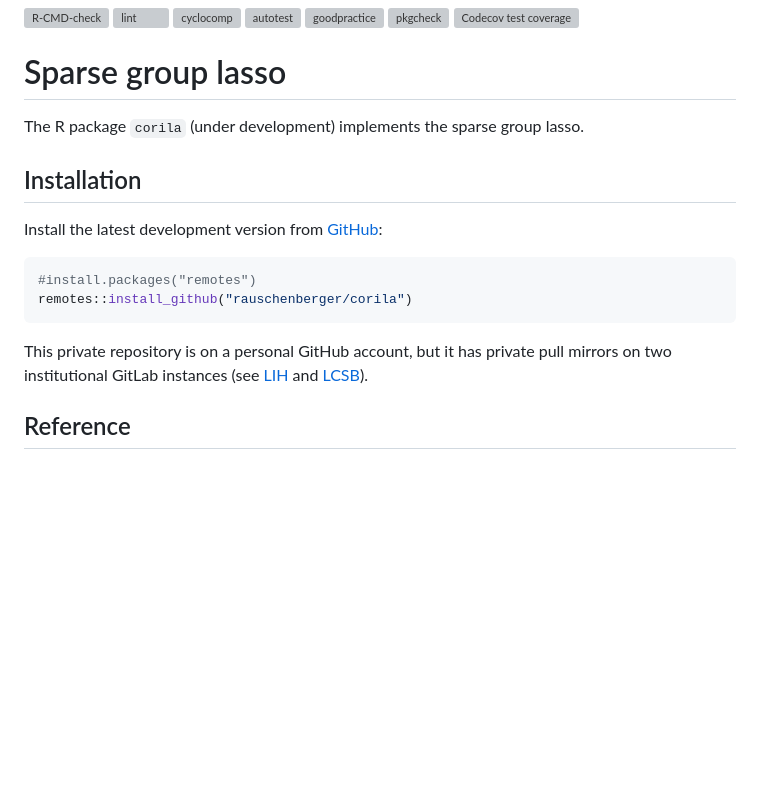
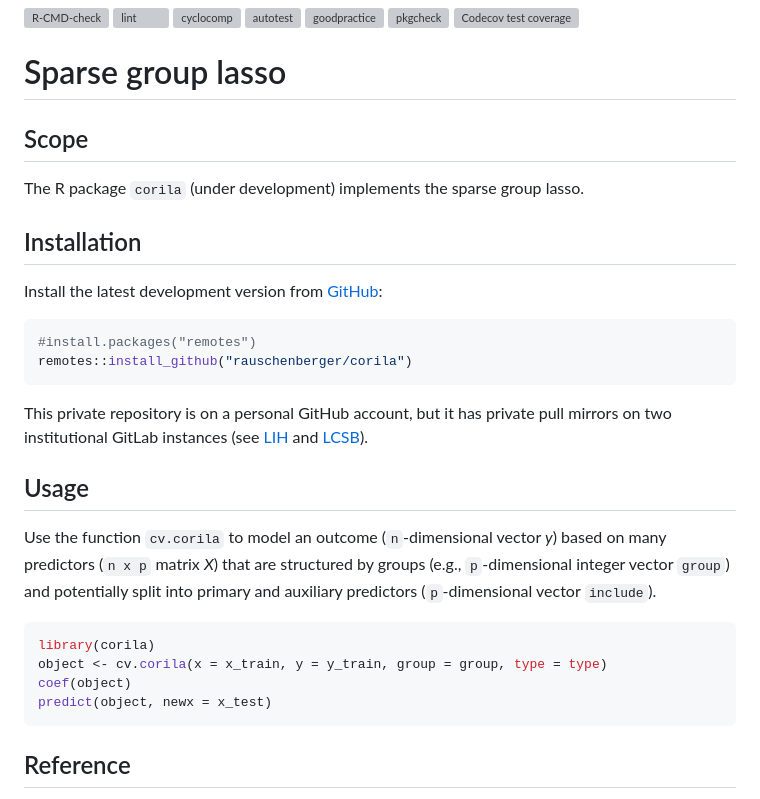
Before and after one commit to rauschenberger/corila, a Markdown page: README.md, the part around the change. Rendered like a GitHub page; blank space fills up the shorter version; grey boxes are pictures that could not be loaded.

Commit message:
expand Readme

````diff
--- a/README.md
+++ b/README.md
@@ -8,6 +8,8 @@
 [![Codecov test coverage](https://codecov.io/gh/rauschenberger/corila/graph/badge.svg)](https://app.codecov.io/gh/rauschenberger/corila)
 
 # Sparse group lasso
+
+## Scope
 
 The R package `corila` (under development) implements the sparse group lasso.
 
@@ -21,6 +23,17 @@ remotes::install_github("rauschenberger/corila")
 ```
 
 This private repository is on a personal GitHub account, but it has private pull mirrors on two institutional GitLab instances (see [LIH](https://git.lih.lu/arauschenberger/corila) and [LCSB](https://gitlab.com/uniluxembourg/Personalfolders/armin.rauschenberger/corila)).
+
+## Usage
+
+Use the function `cv.corila` to model an outcome (`n`-dimensional vector _y_) based on many predictors (`n x p` matrix _X_) that are structured by groups (e.g., `p`-dimensional integer vector `group`) and potentially split into primary and auxiliary predictors (`p`-dimensional vector `include`).
+
+``` r
+library(corila)
+object <- cv.corila(x = x_train, y = y_train, group = group, type = type)
+coef(object)
+predict(object, newx = x_test)
+```
 
 ## Reference
 
````
